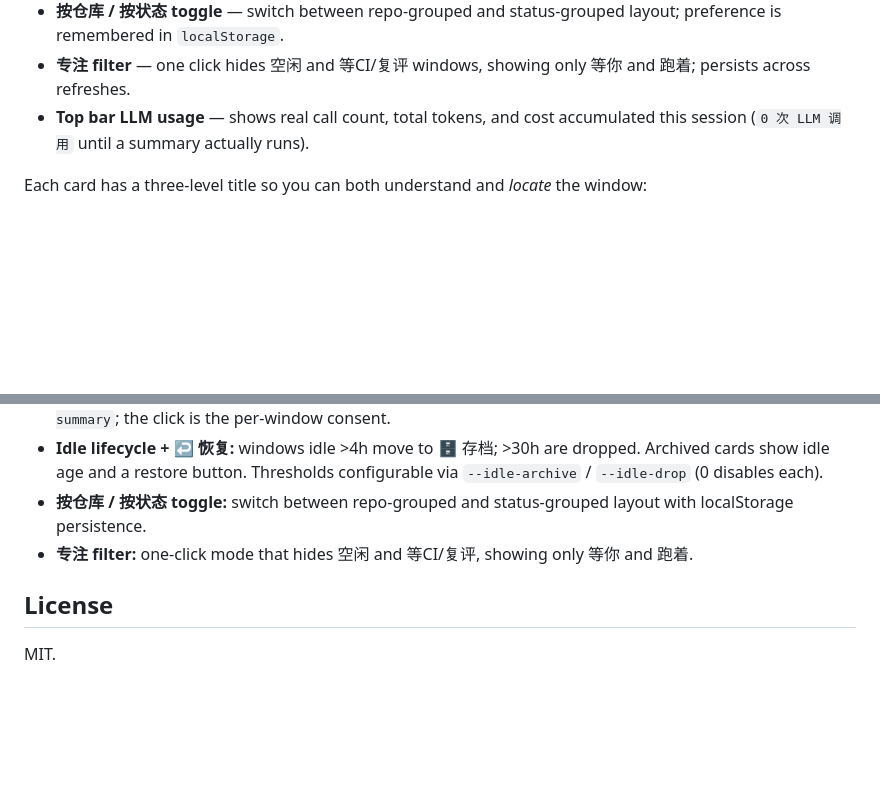
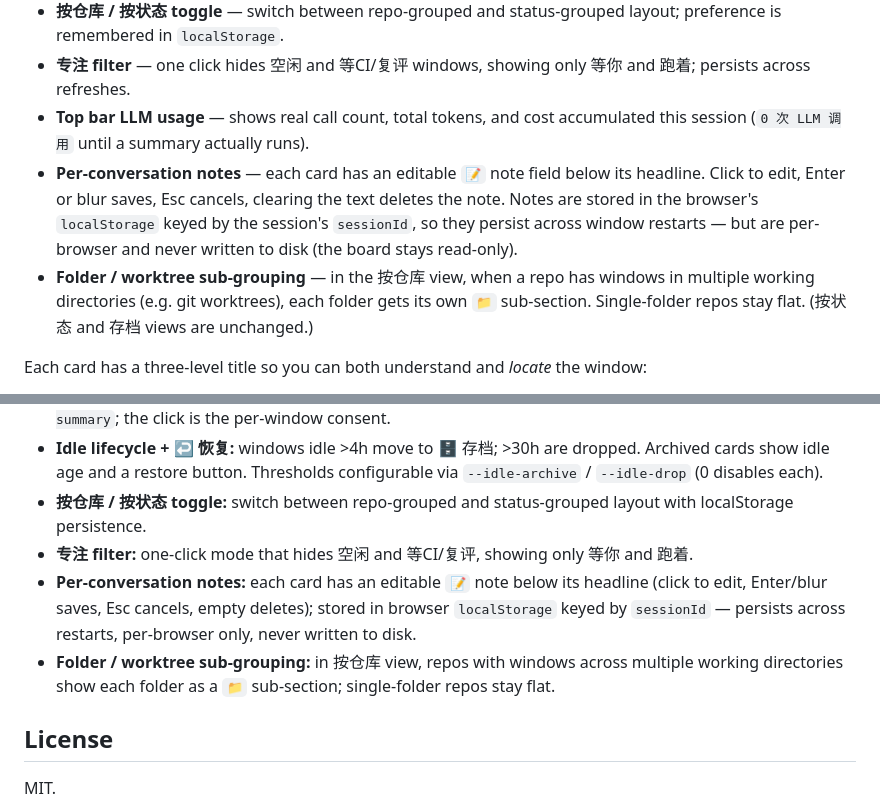
Before and after one commit to andreainside/cc-codex-board, a Markdown page: README.md, 2 parts joined by grey strips. Rendered like a GitHub page; blank space fills up the shorter version.

Commit message:
docs: notes + folder sub-grouping in README/SPEC
Document the per-conversation notes (localStorage, keyed by sessionId,
browser-only) and folder/worktree sub-grouping (按仓库 view) features
added in 0.2.0. No version bump — both are folded into the existing
0.2.0 changelog and spec.

Co-Authored-By: Claude Sonnet 4.6 <noreply@anthropic.com>

```diff
--- a/README.md
+++ b/README.md
@@ -35,6 +35,8 @@ node bin/cc-codex-board.js --open      # or: npm start
 - **按仓库 / 按状态 toggle** — switch between repo-grouped and status-grouped layout; preference is remembered in `localStorage`.
 - **专注 filter** — one click hides 空闲 and 等CI/复评 windows, showing only 等你 and 跑着; persists across refreshes.
 - **Top bar LLM usage** — shows real call count, total tokens, and cost accumulated this session (`0 次 LLM 调用` until a summary actually runs).
+- **Per-conversation notes** — each card has an editable `📝` note field below its headline. Click to edit, Enter or blur saves, Esc cancels, clearing the text deletes the note. Notes are stored in the browser's `localStorage` keyed by the session's `sessionId`, so they persist across window restarts — but are per-browser and never written to disk (the board stays read-only).
+- **Folder / worktree sub-grouping** — in the 按仓库 view, when a repo has windows in multiple working directories (e.g. git worktrees), each folder gets its own `📁` sub-section. Single-folder repos stay flat. (按状态 and 存档 views are unchanged.)
 
 Each card has a three-level title so you can both understand and *locate* the window:
 
@@ -118,6 +120,8 @@ Unit tests cover every parser (CC sessions, transcript title/last-prompt/pr-link
 - **Idle lifecycle + ↩ 恢复:** windows idle >4h move to 🗄 存档; >30h are dropped. Archived cards show idle age and a restore button. Thresholds configurable via `--idle-archive` / `--idle-drop` (0 disables each).
 - **按仓库 / 按状态 toggle:** switch between repo-grouped and status-grouped layout with localStorage persistence.
 - **专注 filter:** one-click mode that hides 空闲 and 等CI/复评, showing only 等你 and 跑着.
+- **Per-conversation notes:** each card has an editable `📝` note below its headline (click to edit, Enter/blur saves, Esc cancels, empty deletes); stored in browser `localStorage` keyed by `sessionId` — persists across restarts, per-browser only, never written to disk.
+- **Folder / worktree sub-grouping:** in 按仓库 view, repos with windows across multiple working directories show each folder as a `📁` sub-section; single-folder repos stay flat.
 
 ## License
 
```
Also changed, not shown: SPEC.md (+4 -0 lines).
